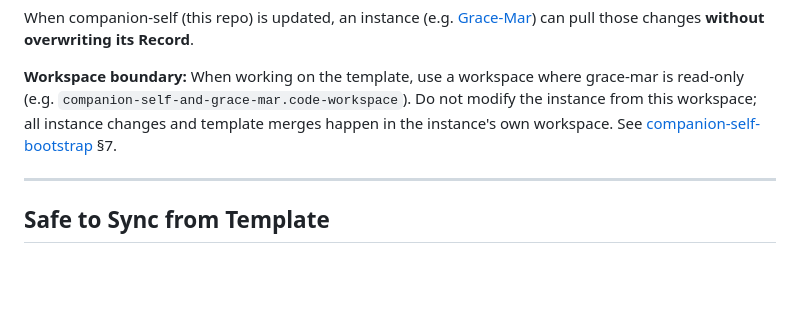
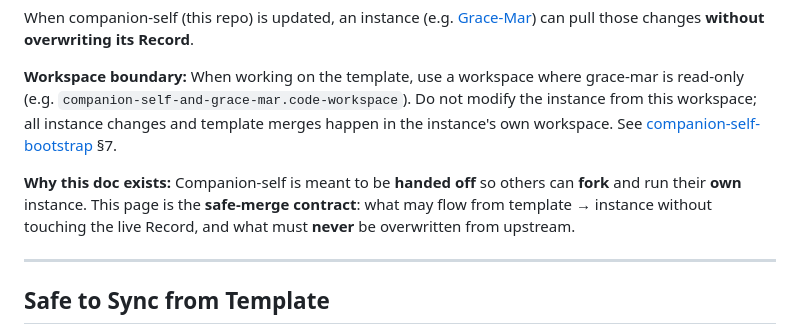
Before and after one commit to rbtkhn/companion-self, a Markdown page: how-instances-consume-upgrades.md, the part around the change. GitHub-like rendering; blank space fills up the shorter version.

```diff
--- a/how-instances-consume-upgrades.md
+++ b/how-instances-consume-upgrades.md
@@ -5,6 +5,8 @@
 When companion-self (this repo) is updated, an instance (e.g. [Grace-Mar](https://github.com/rbtkhn/grace-mar)) can pull those changes **without overwriting its Record**.
 
 **Workspace boundary:** When working on the template, use a workspace where grace-mar is read-only (e.g. `companion-self-and-grace-mar.code-workspace`). Do not modify the instance from this workspace; all instance changes and template merges happen in the instance's own workspace. See [companion-self-bootstrap](companion-self-bootstrap.md) §7.
+
+**Why this doc exists:** Companion-self is meant to be **handed off** so others can **fork** and run their **own** instance. This page is the **safe-merge contract**: what may flow from template → instance without touching the live Record, and what must **never** be overwritten from upstream.
 
 ---
 
```
Also changed, not shown: README.md (+10 -0 lines), docs/companion-self-developer-plan.md (+2 -0 lines).
